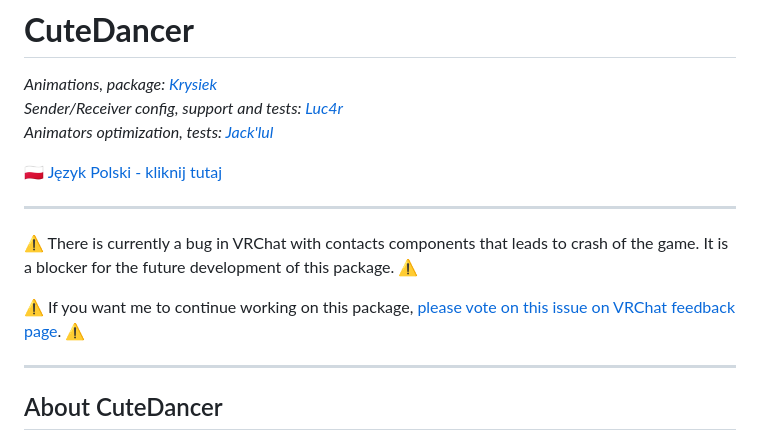
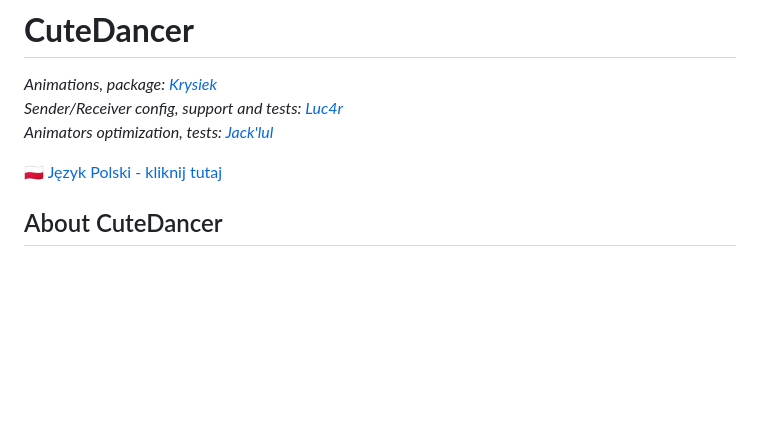
Before and after one commit to Krysiek/CuteDancer, a Markdown page: README.md, the part around the change. Drawn GitHub-style; blank space fills up the shorter version.

```diff
--- a/README.md
+++ b/README.md
@@ -5,12 +5,6 @@ Sender/Receiver config, support and tests: [Luc4r](https://github.com/Luc4r)
 Animators optimization, tests: [Jack'lul](https://github.com/jacklul)_
 
 [🇵🇱 Język Polski - kliknij tutaj](/README.pl.md)
-
-___
-⚠️ There is currently a bug in VRChat with contacts components that leads to crash of the game. It is a blocker for the future development of this package. ⚠️
-
-⚠️ If you want me to continue working on this package, [please vote on this issue on VRChat feedback page](https://feedback.vrchat.com/bug-reports/p/1248-vrchat-crashes-when-many-contacts-collide-with-each-other). ⚠️
-___
 
 ## About CuteDancer
 
```
Also changed, not shown: README.pl.md (+0 -6 lines).
